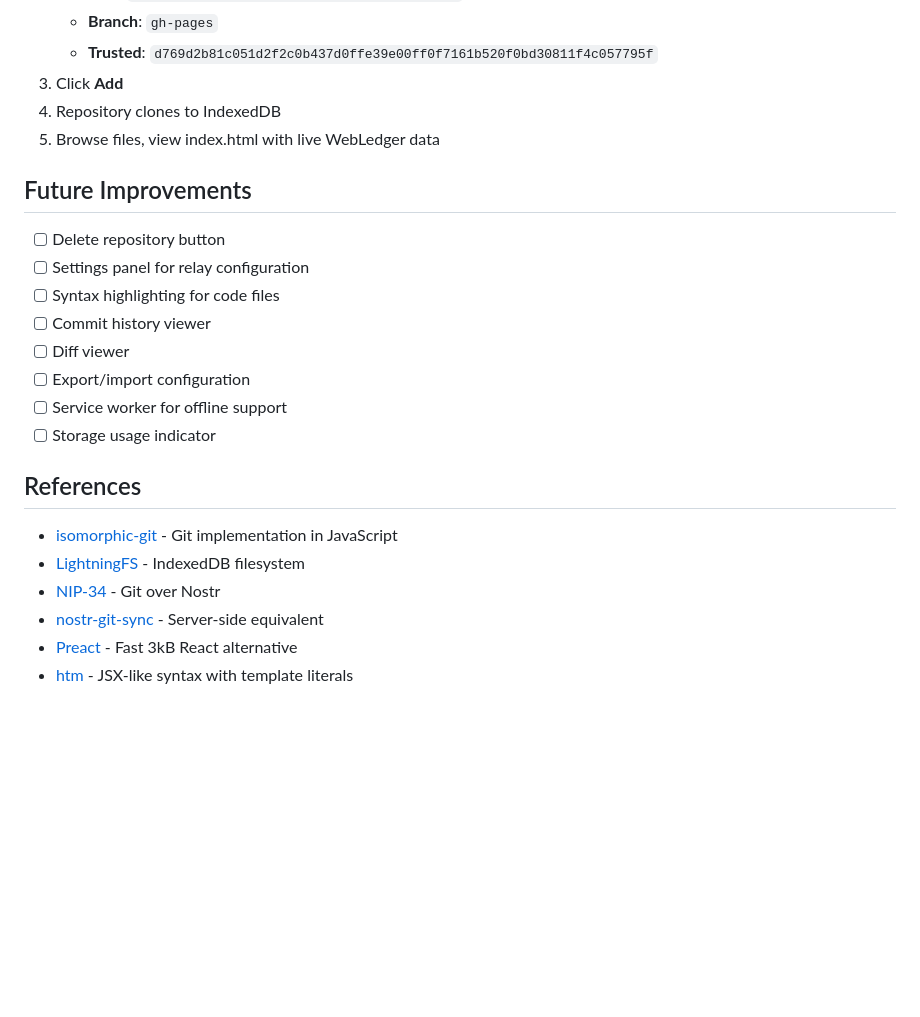
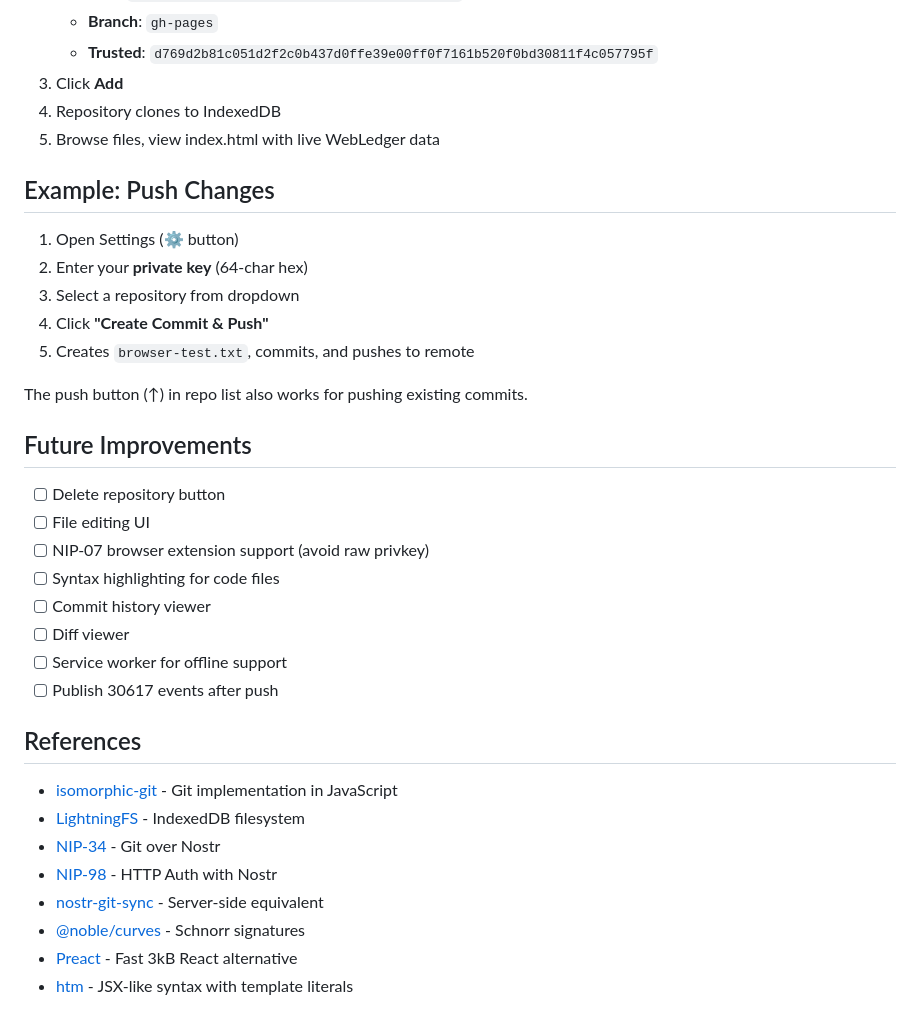
Before and after one commit to JavaScriptSolidServer/nostr-git-browser, a Markdown page: DESIGN.md, the part around one of its changes. Drawn GitHub-style; blank space fills up the shorter version.

```diff
--- a/DESIGN.md
+++ b/DESIGN.md
@@ -333,23 +381,35 @@ No build step, no npm install, no configuration files needed.
 4. Repository clones to IndexedDB
 5. Browse files, view index.html with live WebLedger data
 
+## Example: Push Changes
+
+1. Open Settings (⚙️ button)
+2. Enter your **private key** (64-char hex)
+3. Select a repository from dropdown
+4. Click **"Create Commit & Push"**
+5. Creates `browser-test.txt`, commits, and pushes to remote
+
+The push button (↑) in repo list also works for pushing existing commits.
+
 ## Future Improvements
 
 - [ ] Delete repository button
-- [ ] Settings panel for relay configuration
+- [ ] File editing UI
+- [ ] NIP-07 browser extension support (avoid raw privkey)
 - [ ] Syntax highlighting for code files
 - [ ] Commit history viewer
 - [ ] Diff viewer
-- [ ] Export/import configuration
 - [ ] Service worker for offline support
-- [ ] Storage usage indicator
+- [ ] Publish 30617 events after push
 
 ## References
 
 - [isomorphic-git](https://isomorphic-git.org/) - Git implementation in JavaScript
 - [LightningFS](https://github.com/isomorphic-git/lightning-fs) - IndexedDB filesystem
 - [NIP-34](https://github.com/nostr-protocol/nips/blob/master/34.md) - Git over Nostr
+- [NIP-98](https://github.com/nostr-protocol/nips/blob/master/98.md) - HTTP Auth with Nostr
 - [nostr-git-sync](https://github.com/JavaScriptSolidServer/nostr-git-sync) - Server-side equivalent
+- [@noble/curves](https://github.com/paulmillr/noble-curves) - Schnorr signatures
 - [Preact](https://preactjs.com/) - Fast 3kB React alternative
 - [htm](https://github.com/developit/htm) - JSX-like syntax with template literals
 
```
Also changed, not shown: other parts of DESIGN.md (+55 -7 lines).
